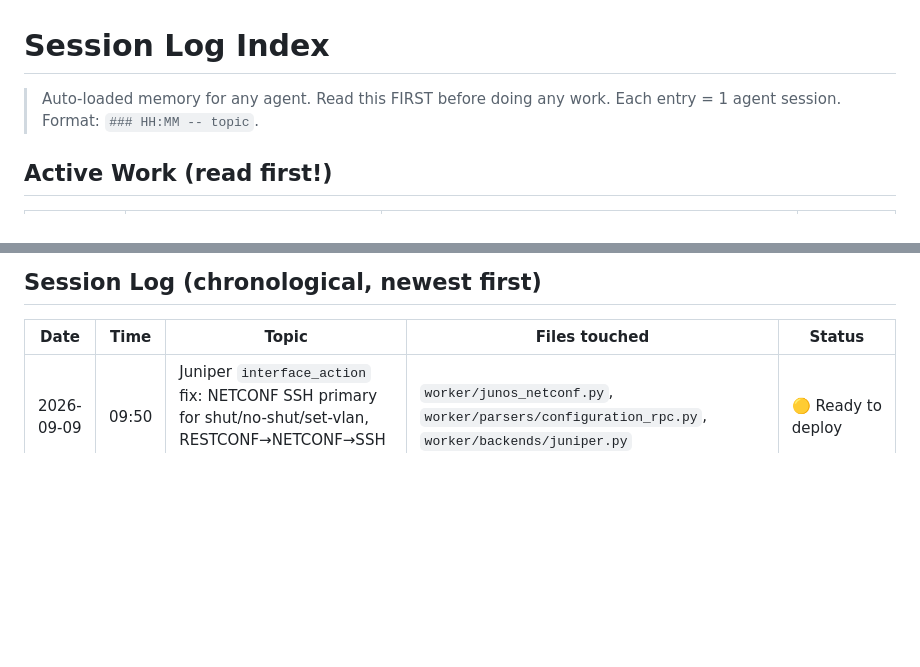
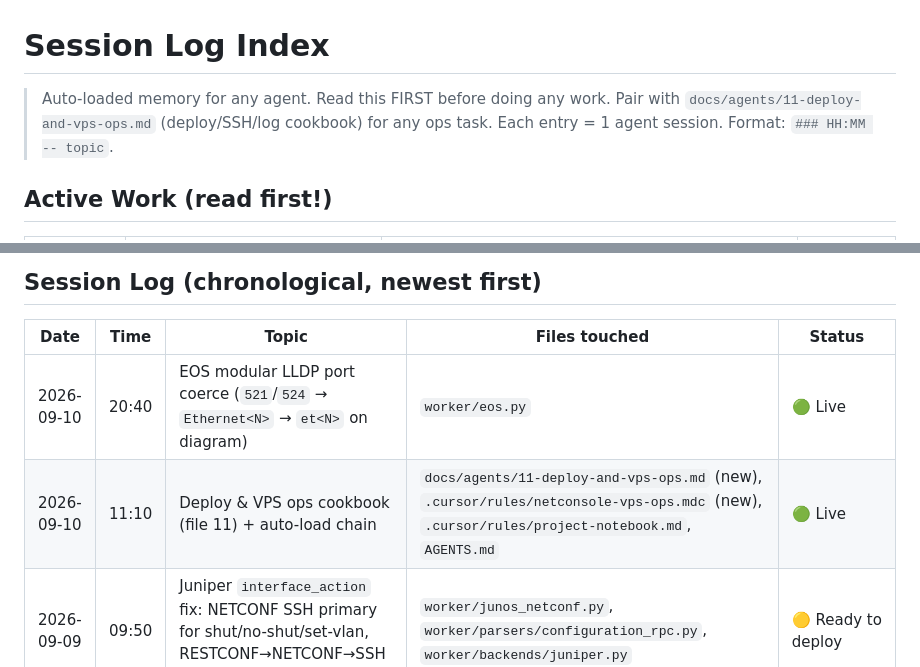
Before and after one commit to Sonlak/netconsole, a Markdown page: docs/sessions/README.md, 2 parts joined by grey strips. GitHub-like rendering; blank space fills up the shorter version.

Commit message:
docs(session): EOS modular LLDP port coerce fix verified live

```diff
--- a/docs/sessions/README.md
+++ b/docs/sessions/README.md
@@ -1,6 +1,8 @@
 # Session Log Index
 
 > Auto-loaded memory for any agent. Read this FIRST before doing any work.
+> Pair with `docs/agents/11-deploy-and-vps-ops.md` (deploy/SSH/log cookbook)
+> for any ops task.
 > Each entry = 1 agent session. Format: `### HH:MM -- topic`.
 
 ## Active Work (read first!)
@@ -29,6 +31,8 @@
 
 | Date | Time | Topic | Files touched | Status |
 | --- | --- | --- | --- | --- |
+| 2026-09-10 | 20:40 | EOS modular LLDP port coerce (`521`/`524` → `Ethernet<N>` → `et<N>` on diagram) | `worker/eos.py` | 🟢 Live |
+| 2026-09-10 | 11:10 | Deploy & VPS ops cookbook (file 11) + auto-load chain | `docs/agents/11-deploy-and-vps-ops.md` (new), `.cursor/rules/netconsole-vps-ops.mdc` (new), `.cursor/rules/project-notebook.md`, `AGENTS.md` | 🟢 Live |
 | 2026-09-09 | 09:50 | Juniper `interface_action` fix: NETCONF SSH primary for shut/no-shut/set-vlan, RESTCONF→NETCONF→SSH for show-run | `worker/junos_netconf.py`, `worker/parsers/configuration_rpc.py`, `worker/backends/juniper.py` | 🟡 Ready to deploy |
 | 2026-09-08 | 22:00 | Collect buttons: REST-first reads + NETCONF writes | `backend/services/junosRest.ts`, `backend/services/iosxeRest.ts` (new), `arpAddress.ts`, `macAddress.ts`, `interfaces.ts`, `routes/deviceOperations.ts`, `routes/interfaces.ts`, `docker-compose.app.yml`, `frontend/pages/DeviceDetailPage.tsx`, `frontend/features/ports/PortsPanel.tsx` | 🟡 Ready to deploy |
 | 2026-09-08 | 20:20 | Config Studio Collect/Commit failing with 'Device busy' -- jobPriority URGENT/HIGH split | `backend/src/services/deviceOperations.ts`, `deviceTabCollection.ts`, `interfaces.ts` | 🟢 Deployed |
```
Also changed, not shown: docs/sessions/2026-09-10-2026-09-10-20-40-EOS-modular-LLDP-port-coerce.md (added, +51 -0 lines).
